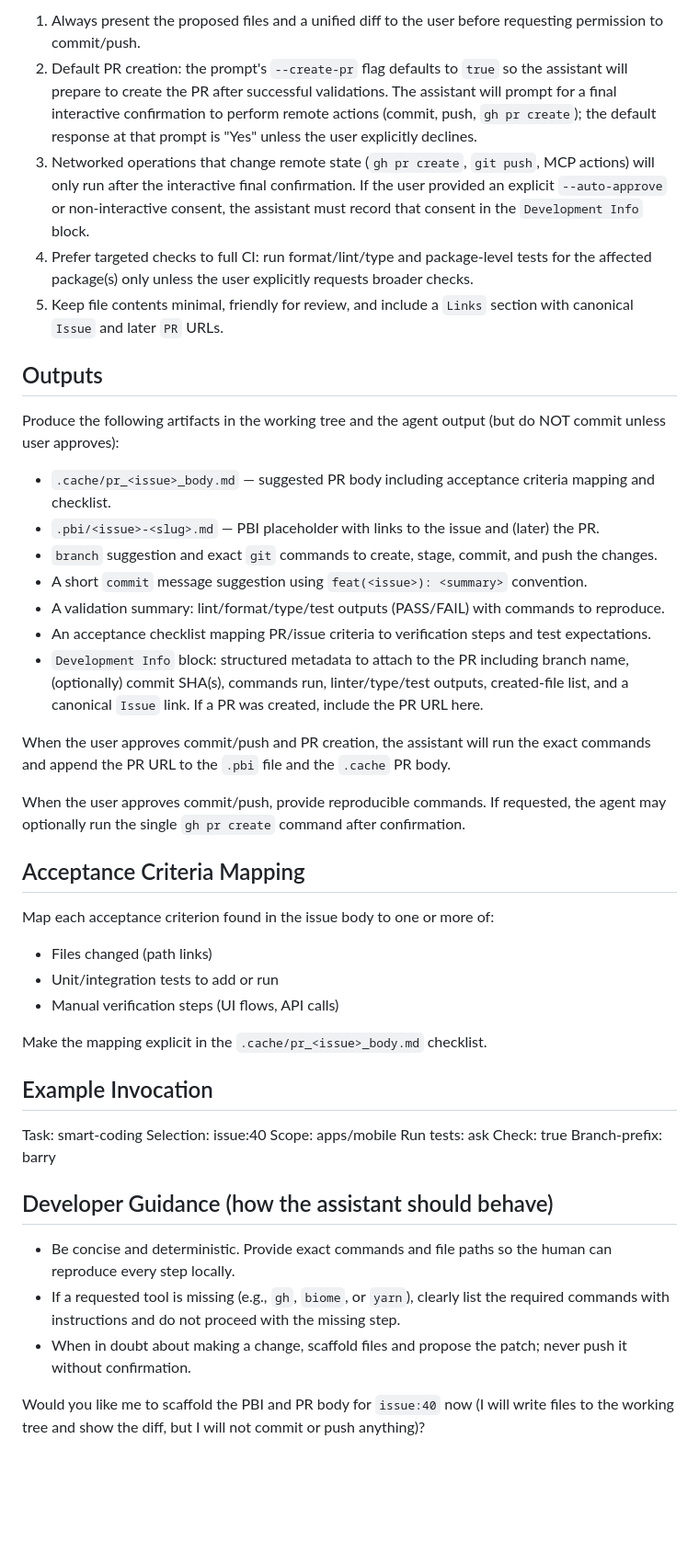
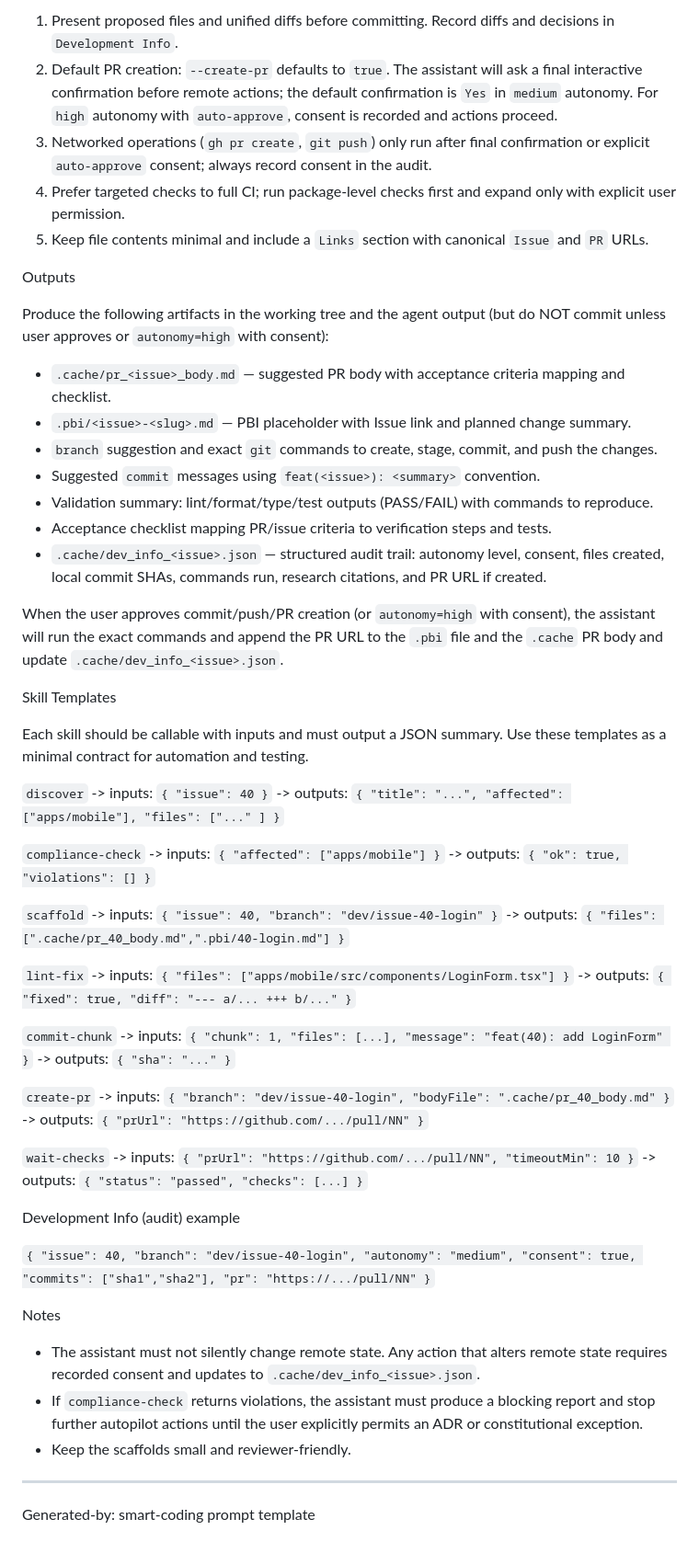
Before and after one commit to nelson-arbelaez-epam/todos, a Markdown page: .github/prompts/code.prompt.md, the part around one of its changes. Shown at 92% size. Drawn GitHub-style; blank space fills up the shorter version.

Commit message:
docs(prompt): update code prompt (formatting)

```diff
--- a/.github/prompts/code.prompt.md
+++ b/.github/prompts/code.prompt.md
@@ -71,53 +64,52 @@ Compliance discovery (examples):
 
-1. Always present the proposed files and a unified diff to the user before requesting permission to commit/push.
-2. Default PR creation: the prompt's `--create-pr` flag defaults to `true` so the assistant will prepare to create the PR after successful validations. The assistant will prompt for a final interactive confirmation to perform remote actions (commit, push, `gh pr create`); the default response at that prompt is "Yes" unless the user explicitly declines.
-3. Networked operations that change remote state (`gh pr create`, `git push`, MCP actions) will only run after the interactive final confirmation. If the user provided an explicit `--auto-approve` or non-interactive consent, the assistant must record that consent in the `Development Info` block.
-4. Prefer targeted checks to full CI: run format/lint/type and package-level tests for the affected package(s) only unless the user explicitly requests broader checks.
-5. Keep file contents minimal, friendly for review, and include a `Links` section with canonical `Issue` and later `PR` URLs.
+1. Present proposed files and unified diffs before committing. Record diffs and decisions in `Development Info`.
+2. Default PR creation: `--create-pr` defaults to `true`. The assistant will ask a final interactive confirmation before remote actions; the default confirmation is `Yes` in `medium` autonomy. For `high` autonomy with `auto-approve`, consent is recorded and actions proceed.
+3. Networked operations (`gh pr create`, `git push`) only run after final confirmation or explicit `auto-approve` consent; always record consent in the audit.
+4. Prefer targeted checks to full CI; run package-level checks first and expand only with explicit user permission.
+5. Keep file contents minimal and include a `Links` section with canonical `Issue` and `PR` URLs.
 
-## Outputs
+Outputs
 
+Produce the following artifacts in the working tree and the agent output (but do NOT commit unless user approves or `autonomy=high` with consent):
 
+- `.cache/pr_<issue>_body.md` — suggested PR body with acceptance criteria mapping and checklist.
+- `.pbi/<issue>-<slug>.md` — PBI placeholder with Issue link and planned change summary.
+- `branch` suggestion and exact `git` commands to create, stage, commit, and push the changes.
+- Suggested `commit` messages using `feat(<issue>): <summary>` convention.
+- Validation summary: lint/format/type/test outputs (PASS/FAIL) with commands to reproduce.
+- Acceptance checklist mapping PR/issue criteria to verification steps and tests.
+- `.cache/dev_info_<issue>.json` — structured audit trail: autonomy level, consent, files created, local commit SHAs, commands run, research citations, and PR URL if created.
 
-Produce the following artifacts in the working tree and the agent output (but do NOT commit unless user approves):
+When the user approves commit/push/PR creation (or `autonomy=high` with consent), the assistant will run the exact commands and append the PR URL to the `.pbi` file and the `.cache` PR body and update `.cache/dev_info_<issue>.json`.
 
-- `.cache/pr_<issue>_body.md` — suggested PR body including acceptance criteria mapping and checklist.
-- `.pbi/<issue>-<slug>.md` — PBI placeholder with links to the issue and (later) the PR.
-- `branch` suggestion and exact `git` commands to create, stage, commit, and push the changes.
-- A short `commit` message suggestion using `feat(<issue>): <summary>` convention.
-- A validation summary: lint/format/type/test outputs (PASS/FAIL) with commands to reproduce.
-- An acceptance checklist mapping PR/issue criteria to verification steps and test expectations.
-- `Development Info` block: structured metadata to attach to the PR including branch name, (optionally) commit SHA(s), commands run, linter/type/test outputs, created-file list, and a canonical `Issue` link. If a PR was created, include the PR URL here.
+Skill Templates
 
-When the user approves commit/push and PR creation, the assistant will run the exact commands and append the PR URL to the `.pbi` file and the `.cache` PR body.
+Each skill should be callable with inputs and must output a JSON summary. Use these templates as a minimal contract for automation and testing.
 
-When the user approves commit/push, provide reproducible commands. If requested, the agent may optionally run the single `gh pr create` command after confirmation.
+`discover` -> inputs: `{ "issue": 40 }` -> outputs: `{ "title": "...", "affected": ["apps/mobile"], "files": ["..." ] }`
 
-## Acceptance Criteria Mapping
+`compliance-check` -> inputs: `{ "affected": ["apps/mobile"] }` -> outputs: `{ "ok": true, "violations": [] }`
 
-Map each acceptance criterion found in the issue body to one or more of:
+`scaffold` -> inputs: `{ "issue": 40, "branch": "dev/issue-40-login" }` -> outputs: `{ "files": [".cache/pr_40_body.md",".pbi/40-login.md"] }`
 
-- Files changed (path links)
-- Unit/integration tests to add or run
-- Manual verification steps (UI flows, API calls)
+`lint-fix` -> inputs: `{ "files": ["apps/mobile/src/components/LoginForm.tsx"] }` -> outputs: `{ "fixed": true, "diff": "--- a/... +++ b/..." }`
 
-Make the mapping explicit in the `.cache/pr_<issue>_body.md` checklist.
+`commit-chunk` -> inputs: `{ "chunk": 1, "files": [...], "message": "feat(40): add LoginForm" }` -> outputs: `{ "sha": "..." }`
 
-## Example Invocation
+`create-pr` -> inputs: `{ "branch": "dev/issue-40-login", "bodyFile": ".cache/pr_40_body.md" }` -> outputs: `{ "prUrl": "https://github.com/.../pull/NN" }`
 
+`wait-checks` -> inputs: `{ "prUrl": "https://github.com/.../pull/NN", "timeoutMin": 10 }` -> outputs: `{ "status": "passed", "checks": [...] }`
 
-Task: smart-coding
-Selection: issue:40
-Scope: apps/mobile
-Run tests: ask
-Check: true
-Branch-prefix: barry
+Development Info (audit) example
 
-## Developer Guidance (how the assistant should behave)
+`{ "issue": 40, "branch": "dev/issue-40-login", "autonomy": "medium", "consent": true, "commits": ["sha1","sha2"], "pr": "https://.../pull/NN" }`
 
+Notes
 
-- Be concise and deterministic. Provide exact commands and file paths so the human can reproduce every step locally.
-- If a requested tool is missing (e.g., `gh`, `biome`, or `yarn`), clearly list the required commands with instructions and do not proceed with the missing step.
-- When in doubt about making a change, scaffold files and propose the patch; never push it without confirmation.
+- The assistant must not silently change remote state. Any action that alters remote state requires recorded consent and updates to `.cache/dev_info_<issue>.json`.
+- If `compliance-check` returns violations, the assistant must produce a blocking report and stop further autopilot actions until the user explicitly permits an ADR or constitutional exception.
+- Keep the scaffolds small and reviewer-friendly.
 
-Would you like me to scaffold the PBI and PR body for `issue:40` now (I will write files to the working tree and show the diff, but I will not commit or push anything)?
+---
+
+Generated-by: smart-coding prompt template
```
Also changed, not shown: other parts of .github/prompts/code.prompt.md (+33 -40 lines), .pbi/36-web-list-todos.md (deleted, +0 -49 lines).
